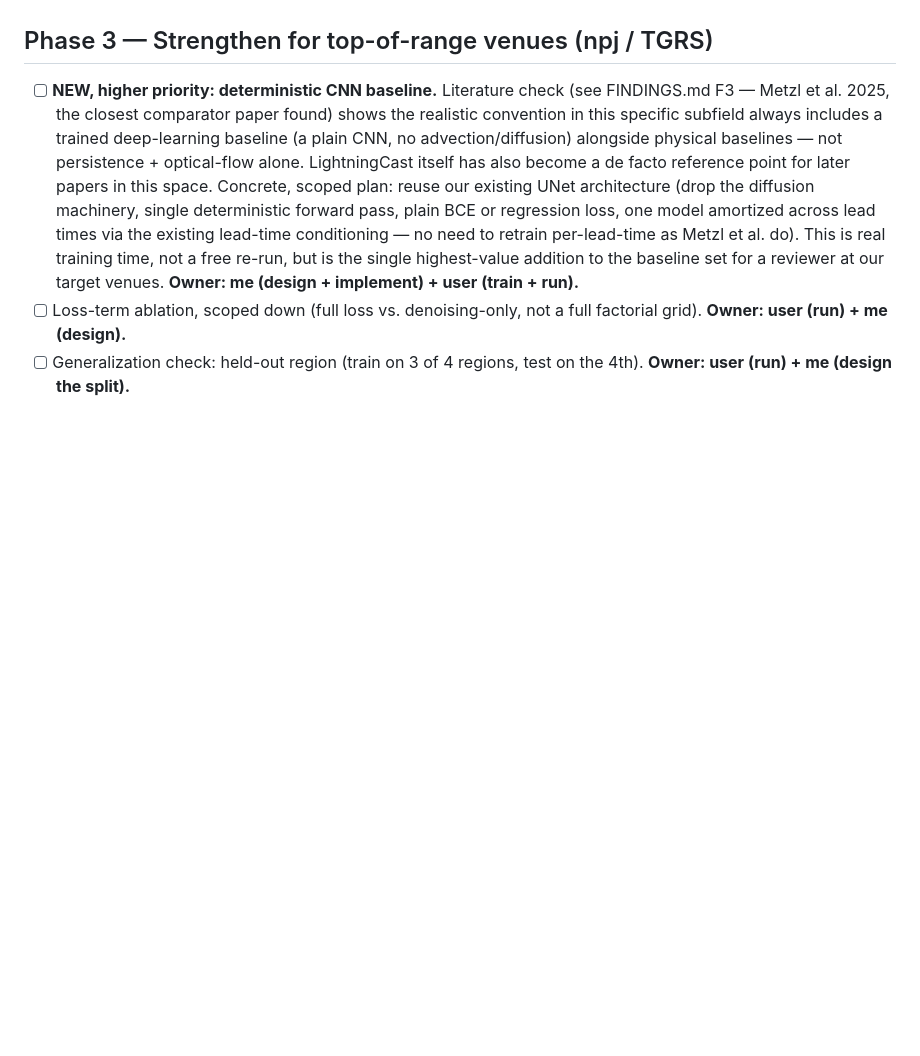
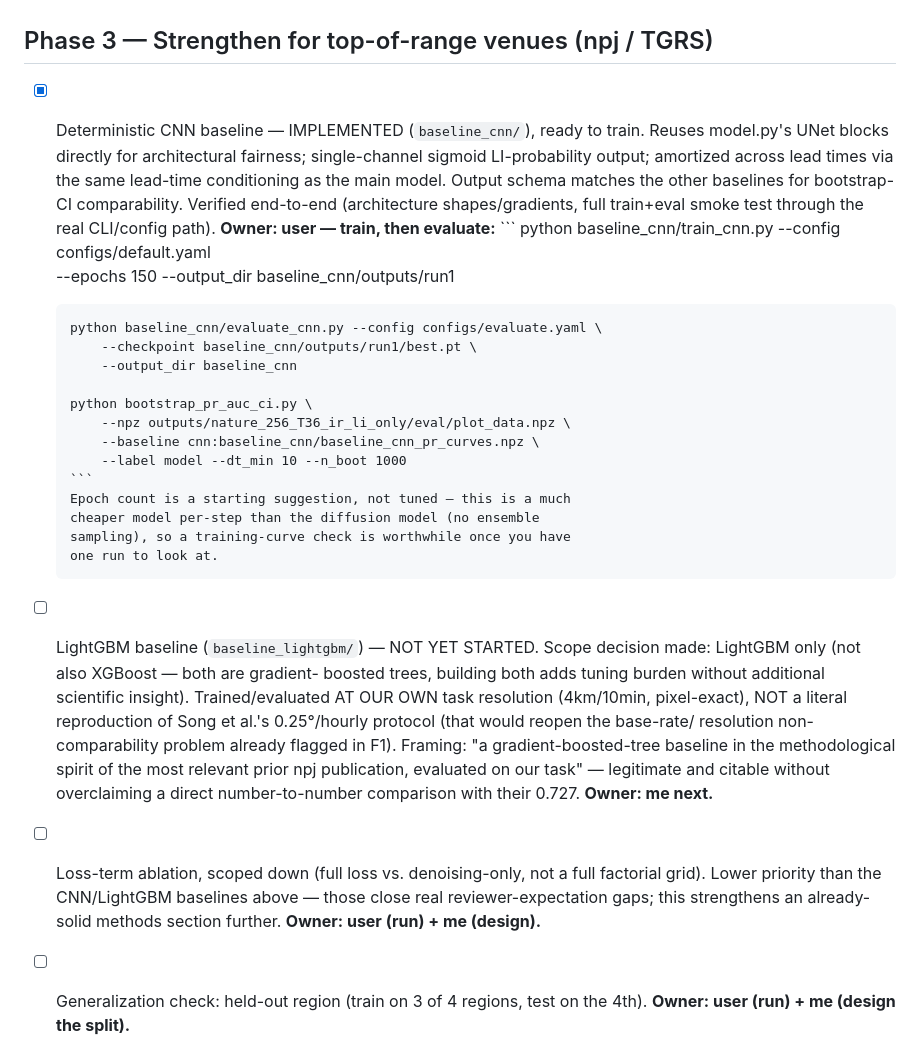
Before and after one commit to vladlanda/DDIM-LI, a Markdown page: PAPER_TODO.md, the part around the change. GitHub-like rendering; blank space fills up the shorter version.

Commit message:
Update checklist: CNN baseline ready to train, LightGBM scoped next, loss-ablation restored at lower priority

````diff
--- a/PAPER_TODO.md
+++ b/PAPER_TODO.md
@@ -88,23 +88,50 @@ with margin growing from +4.6% to +50.9%.
 
 ## Phase 3 — Strengthen for top-of-range venues (npj / TGRS)
 
-- [ ] **NEW, higher priority: deterministic CNN baseline.** Literature
-      check (see FINDINGS.md F3 — Metzl et al. 2025, the closest
-      comparator paper found) shows the realistic convention in this
-      specific subfield always includes a trained deep-learning baseline
-      (a plain CNN, no advection/diffusion) alongside physical baselines
-      — not persistence + optical-flow alone. LightningCast itself has
-      also become a de facto reference point for later papers in this
-      space. Concrete, scoped plan: reuse our existing UNet architecture
-      (drop the diffusion machinery, single deterministic forward pass,
-      plain BCE or regression loss, one model amortized across lead
-      times via the existing lead-time conditioning — no need to retrain
-      per-lead-time as Metzl et al. do). This is real training time, not
-      a free re-run, but is the single highest-value addition to the
-      baseline set for a reviewer at our target venues.
-      **Owner: me (design + implement) + user (train + run).**
-- [ ] Loss-term ablation, scoped down (full loss vs. denoising-only,
-      not a full factorial grid). **Owner: user (run) + me (design).**
+- [x] Deterministic CNN baseline — IMPLEMENTED (`baseline_cnn/`), ready
+      to train. Reuses model.py's UNet blocks directly for architectural
+      fairness; single-channel sigmoid LI-probability output; amortized
+      across lead times via the same lead-time conditioning as the main
+      model. Output schema matches the other baselines for bootstrap-CI
+      comparability. Verified end-to-end (architecture shapes/gradients,
+      full train+eval smoke test through the real CLI/config path).
+      **Owner: user — train, then evaluate:**
+      ```
+      python baseline_cnn/train_cnn.py --config configs/default.yaml \
+          --epochs 150 --output_dir baseline_cnn/outputs/run1
+
+      python baseline_cnn/evaluate_cnn.py --config configs/evaluate.yaml \
+          --checkpoint baseline_cnn/outputs/run1/best.pt \
+          --output_dir baseline_cnn
+
+      python bootstrap_pr_auc_ci.py \
+          --npz outputs/nature_256_T36_ir_li_only/eval/plot_data.npz \
+          --baseline cnn:baseline_cnn/baseline_cnn_pr_curves.npz \
+          --label model --dt_min 10 --n_boot 1000
+      ```
+      Epoch count is a starting suggestion, not tuned — this is a much
+      cheaper model per-step than the diffusion model (no ensemble
+      sampling), so a training-curve check is worthwhile once you have
+      one run to look at.
+
+- [ ] LightGBM baseline (`baseline_lightgbm/`) — NOT YET STARTED. Scope
+      decision made: LightGBM only (not also XGBoost — both are gradient-
+      boosted trees, building both adds tuning burden without additional
+      scientific insight). Trained/evaluated AT OUR OWN task resolution
+      (4km/10min, pixel-exact), NOT a literal reproduction of Song et
+      al.'s 0.25°/hourly protocol (that would reopen the base-rate/
+      resolution non-comparability problem already flagged in F1).
+      Framing: "a gradient-boosted-tree baseline in the methodological
+      spirit of the most relevant prior npj publication, evaluated on
+      our task" — legitimate and citable without overclaiming a direct
+      number-to-number comparison with their 0.727.
+      **Owner: me next.**
+
+- [ ] Loss-term ablation, scoped down (full loss vs. denoising-only, not
+      a full factorial grid). Lower priority than the CNN/LightGBM
+      baselines above — those close real reviewer-expectation gaps;
+      this strengthens an already-solid methods section further.
+      **Owner: user (run) + me (design).**
 - [ ] Generalization check: held-out region (train on 3 of 4 regions,
       test on the 4th). **Owner: user (run) + me (design the split).**
 
````
